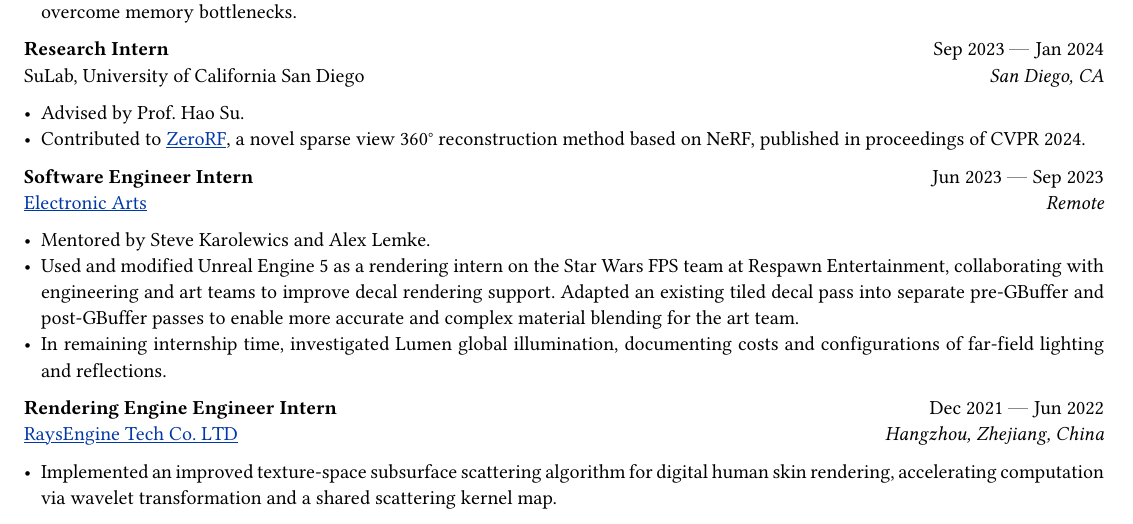
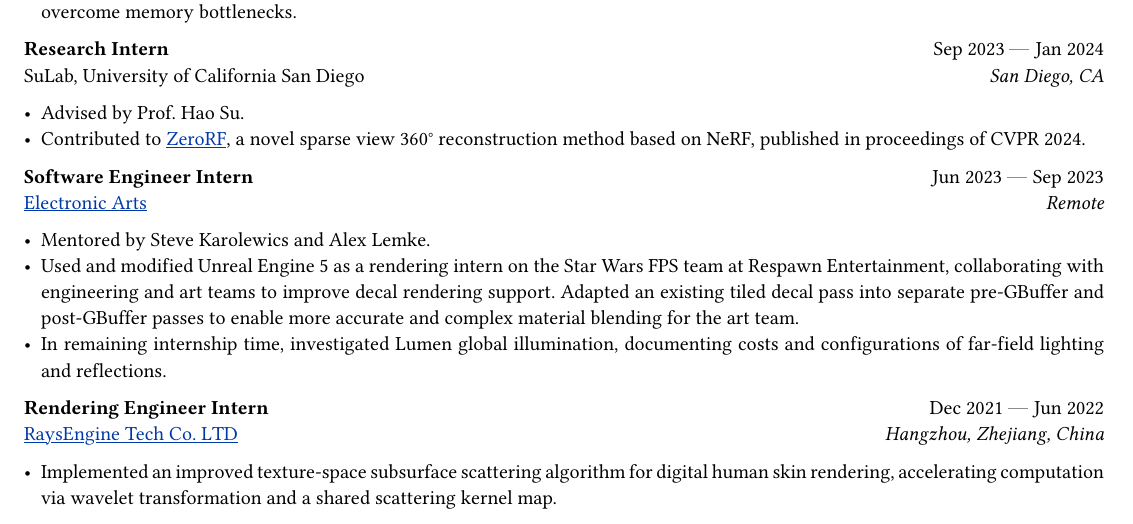
Before and after one commit to Galaxeaaa/Resume, a Typst document (resume.typ): part of page 1 of 3, cut so that both start at the same text. Compiled offline with Typst 0.15.

Commit message:
Update job title from "Rendering Engine Engineer Intern" to "Rendering Engineer Intern"

```diff
--- a/resume.typ
+++ b/resume.typ
@@ -91,7 +91,7 @@
 - In remaining internship time, investigated Lumen global illumination, documenting costs and configurations of far-field lighting and reflections.
 
 #work(
-  title: "Rendering Engine Engineer Intern",
+  title: "Rendering Engineer Intern",
   location: "Hangzhou, Zhejiang, China",
   company: "RaysEngine Tech Co. LTD",
   url: "www.raysengine.com",
```
